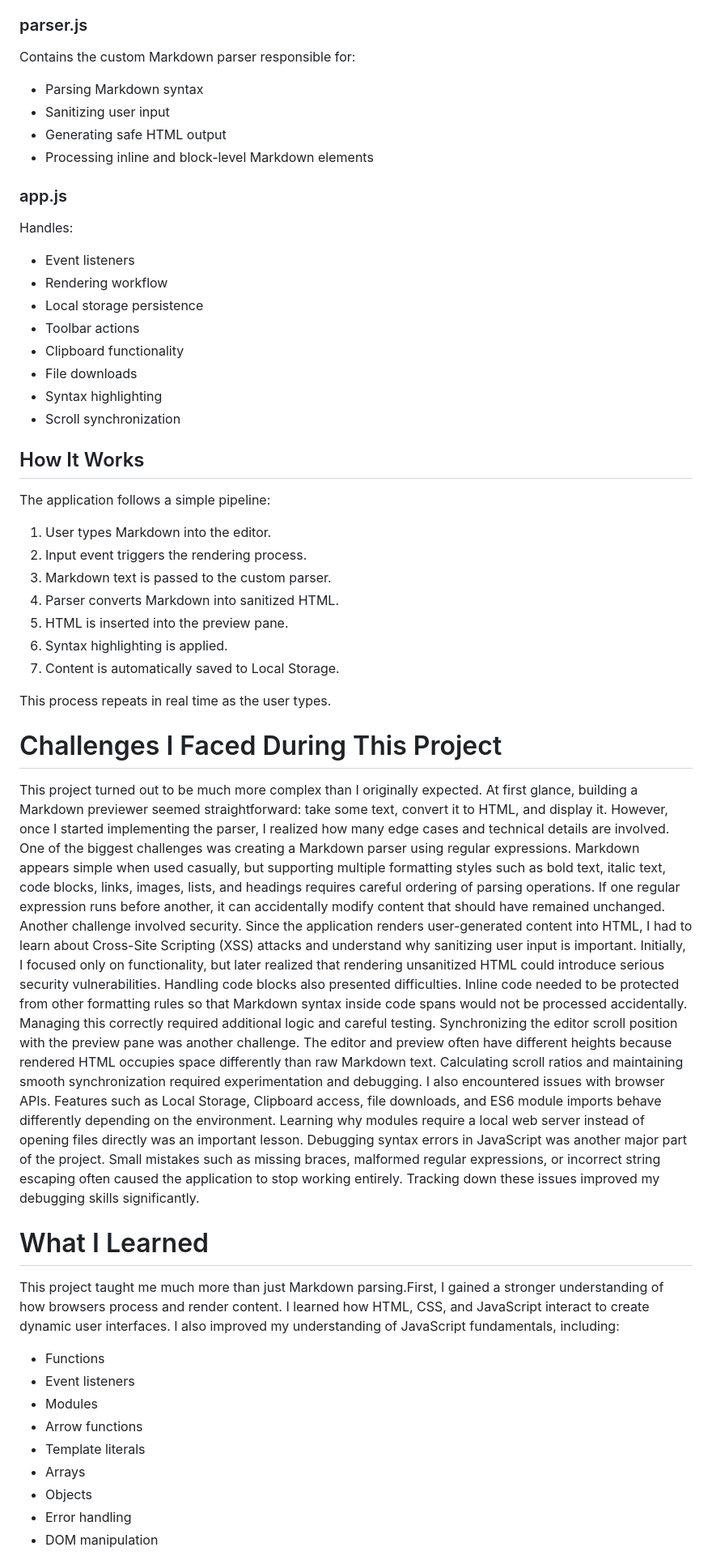
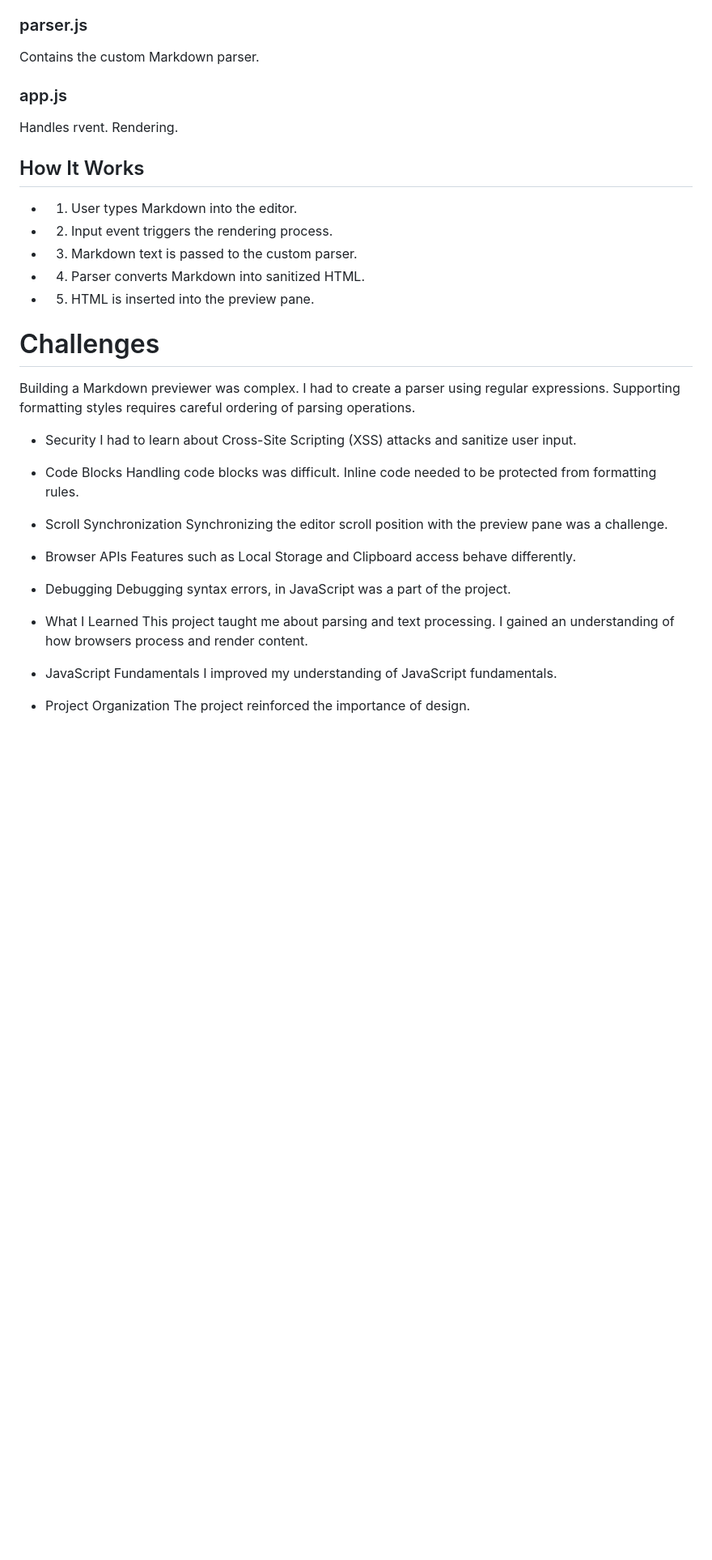
Before and after one commit to Nottoishenshu/MarkPreOceX, a Markdown page: README.md, the part around one of its changes. Shown at 81% size. Drawn GitHub-style; blank space fills up the shorter version.

```diff
--- a/README.md
+++ b/README.md
@@ -60,63 +62,41 @@ Responsible for styling the user interface, layout, typography, responsiveness,
 
 ### parser.js
-
-Contains the custom Markdown parser responsible for:
-
-* Parsing Markdown syntax
-* Sanitizing user input
-* Generating safe HTML output
-* Processing inline and block-level Markdown elements
+Contains the custom Markdown parser.
 
 ### app.js
-
-Handles:
-
-* Event listeners
-* Rendering workflow
-* Local storage persistence
-* Toolbar actions
-* Clipboard functionality
-* File downloads
-* Syntax highlighting
-* Scroll synchronization
+Handles rvent. Rendering.
 
 ## How It Works
+- 1. User types Markdown into the editor.
+- 2. Input event triggers the rendering process.
+- 3. Markdown text is passed to the custom parser.
+- 4. Parser converts Markdown into sanitized HTML.
+- 5. HTML is inserted into the preview pane.
 
-The application follows a simple pipeline:
+# Challenges
+Building a Markdown previewer was complex. I had to create a parser using regular expressions. Supporting formatting styles requires careful ordering of parsing operations.
 
-1. User types Markdown into the editor.
-2. Input event triggers the rendering process.
-3. Markdown text is passed to the custom parser.
-4. Parser converts Markdown into sanitized HTML.
-5. HTML is inserted into the preview pane.
-6. Syntax highlighting is applied.
-7. Content is automatically saved to Local Storage.
+- Security
+I had to learn about Cross-Site Scripting (XSS) attacks and sanitize user input.
 
-This process repeats in real time as the user types.
+- Code Blocks
+Handling code blocks was difficult. Inline code needed to be protected from formatting rules.
 
+- Scroll Synchronization
+Synchronizing the editor scroll position with the preview pane was a challenge.
 
-# Challenges I Faced During This Project
+- Browser APIs
+Features such as Local Storage and Clipboard access behave differently.
 
-This project turned out to be much more complex than I originally expected. At first glance, building a Markdown previewer seemed straightforward: take some text, convert it to HTML, and display it. However, once I started implementing the parser, I realized how many edge cases and technical details are involved.
-One of the biggest challenges was creating a Markdown parser using regular expressions. Markdown appears simple when used casually, but supporting multiple formatting styles such as bold text, italic text, code blocks, links, images, lists, and headings requires careful ordering of parsing operations. If one regular expression runs before another, it can accidentally modify content that should have remained unchanged.
-Another challenge involved security. Since the application renders user-generated content into HTML, I had to learn about Cross-Site Scripting (XSS) attacks and understand why sanitizing user input is important. Initially, I focused only on functionality, but later realized that rendering unsanitized HTML could introduce serious security vulnerabilities.
-Handling code blocks also presented difficulties. Inline code needed to be protected from other formatting rules so that Markdown syntax inside code spans would not be processed accidentally. Managing this correctly required additional logic and careful testing.
-Synchronizing the editor scroll position with the preview pane was another challenge. The editor and preview often have different heights because rendered HTML occupies space differently than raw Markdown text. Calculating scroll ratios and maintaining smooth synchronization required experimentation and debugging.
-I also encountered issues with browser APIs. Features such as Local Storage, Clipboard access, file downloads, and ES6 module imports behave differently depending on the environment. Learning why modules require a local web server instead of opening files directly was an important lesson.
-Debugging syntax errors in JavaScript was another major part of the project. Small mistakes such as missing braces, malformed regular expressions, or incorrect string escaping often caused the application to stop working entirely. Tracking down these issues improved my debugging skills significantly.
+- Debugging
+Debugging syntax errors, in JavaScript was a part of the project.
 
-# What I Learned
+- What I Learned
+This project taught me about parsing and text processing. I gained an understanding of how browsers process and render content.
 
-This project taught me much more than just Markdown parsing.First, I gained a stronger understanding of how browsers process and render content. I learned how HTML, CSS, and JavaScript interact to create dynamic user interfaces.
-I also improved my understanding of JavaScript fundamentals, including:
+- JavaScript Fundamentals
+I improved my understanding of JavaScript fundamentals.
 
-* Functions
-* Event listeners
-* Modules
-* Arrow functions
-* Template literals
-* Arrays
-* Objects
-* Error handling
-* DOM manipulation
+- Project Organization
+The project reinforced the importance of design.
 
```
Also changed, not shown: other parts of README.md (+27 -25 lines).
